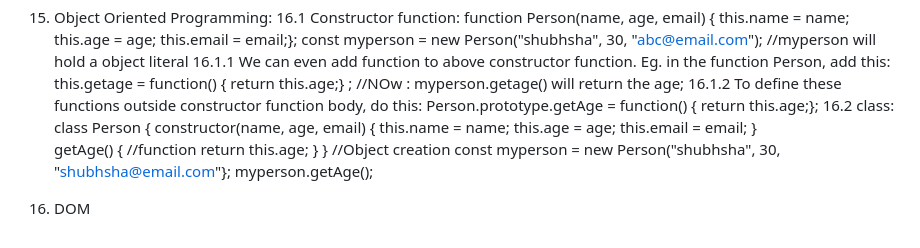
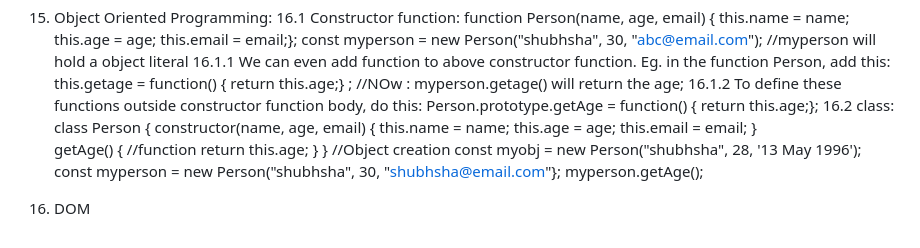
Before and after one commit to quadmbk/HTML, a Markdown page: JS_README.md, the part around the change. Rendered like a GitHub page.

```diff
--- a/JS_README.md
+++ b/JS_README.md
@@ -80,7 +80,8 @@
                                return this.age; }
                             }
           //Object creation
+          const myobj = new Person("shubhsha", 28, '13 May 1996');
           const myperson = new Person("shubhsha", 30, "shubhsha@email.com"}; myperson.getAge();
 
 
-17. DOM
+18. DOM
```
